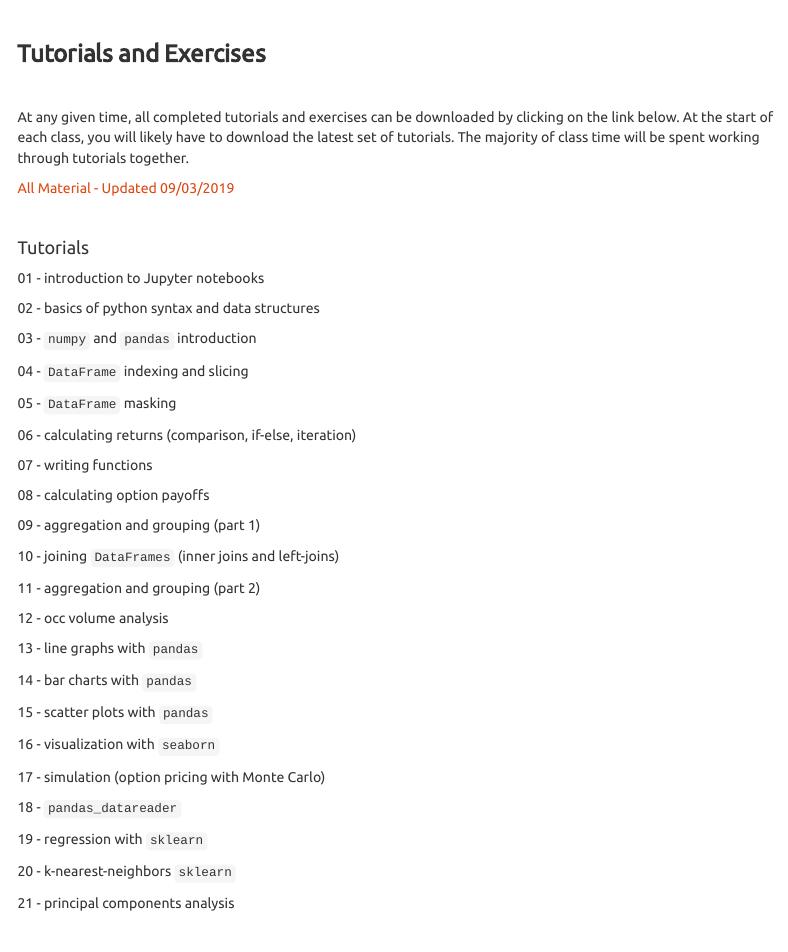
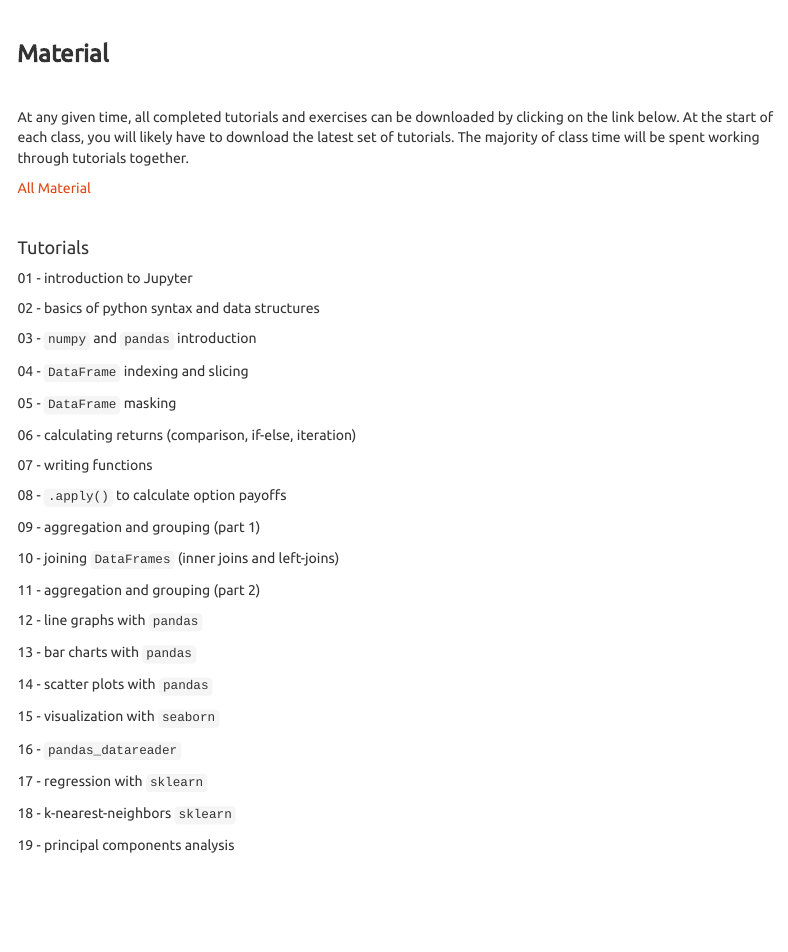
Before and after one commit to pritamdalal-teaching/fm5990_2019_fall_site, an R Markdown document (course_material.Rmd): the page in a window 1100 px wide, from its top. Rendered offline with R 4.5, knitr and Pandoc, with nearby package versions; a font, style sheet, LaTeX package, included part or bibliography that could not be used is replaced or left out; menus at the side of the page are left out.

Commit message:
added course materials

```diff
--- a/course_material.Rmd
+++ b/course_material.Rmd
@@ -14,19 +14,19 @@ knitr::opts_chunk$set(echo = TRUE)
 
 &nbsp;
 
-### **Tutorials and Exercises**
+### **Material**
 
 &nbsp;
 
 At any given time, all completed tutorials and exercises can be downloaded by clicking on the link below.  At the start of each class, you will likely have to download the latest set of tutorials.  The majority of class time will be spent working through tutorials together.
 
-[All Material - Updated 09/03/2019](fm5990_fall_2019_material.zip)
+[All Material](fm5990_fall_2019_material_20190829.zip)
 
 &nbsp;
 
 #### Tutorials
 
-01 - introduction to Jupyter notebooks
+01 - introduction to Jupyter
 
 02 - basics of python syntax and data structures
 
@@ -40,7 +40,7 @@ At any given time, all completed tutorials and exercises can be downloaded by cl
 
 07 - writing functions
 
-08 - calculating option payoffs
+08 - `.apply()` to calculate option payoffs
 
 09 - aggregation and grouping (part 1)
 
@@ -48,25 +48,25 @@ At any given time, all completed tutorials and exercises can be downloaded by cl
 
 11 - aggregation and grouping (part 2)
 
-12 - occ volume analysis
+<!-- 12 - occ volume analysis -->
 
-13 - line graphs with `pandas`
+12 - line graphs with `pandas`
 
-14 - bar charts with `pandas`
+13 - bar charts with `pandas`
 
-15 - scatter plots with `pandas`
+14 - scatter plots with `pandas`
 
-16 - visualization with `seaborn`
+15 - visualization with `seaborn`
 
-17 - simulation (option pricing with Monte Carlo)
+<!-- 17 - simulation (option pricing with Monte Carlo) -->
 
-18 - `pandas_datareader`
+16 - `pandas_datareader`
 
-19 - regression with `sklearn`
+17 - regression with `sklearn`
 
-20 - k-nearest-neighbors `sklearn`
+18 - k-nearest-neighbors `sklearn`
 
-21 - principal components analysis
+19 - principal components analysis
 
 &nbsp;
 
```
Also changed, not shown: slide.Rmd (+8 -6 lines), README.md, course_material.html, index.html, project.html, reading.html, slide.html, slide/01_housekeeping.pdf (deleted), slide/01_installation.pdf (added), slide/02_python_intro.pdf (deleted), slide/02_syllabus.pdf (added), slide/03_guide_to_programming_book.pdf (deleted), slide/03_python_intro.pdf (added), slide/04_finance_bootcamp.pdf (deleted), 5 more files, 5 other files.
